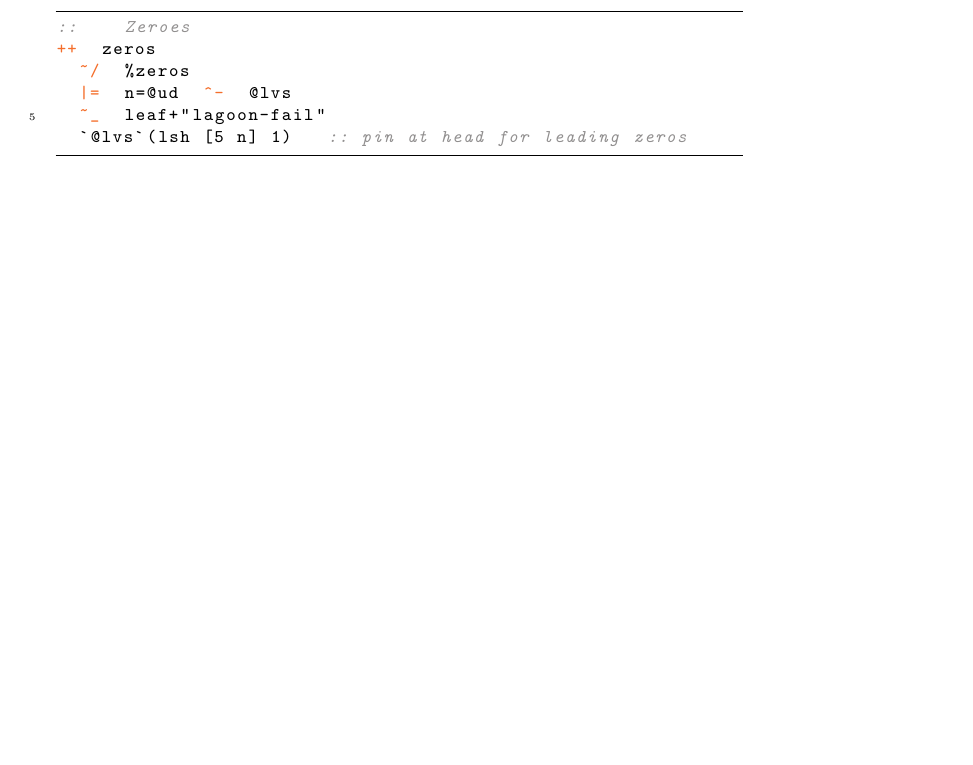
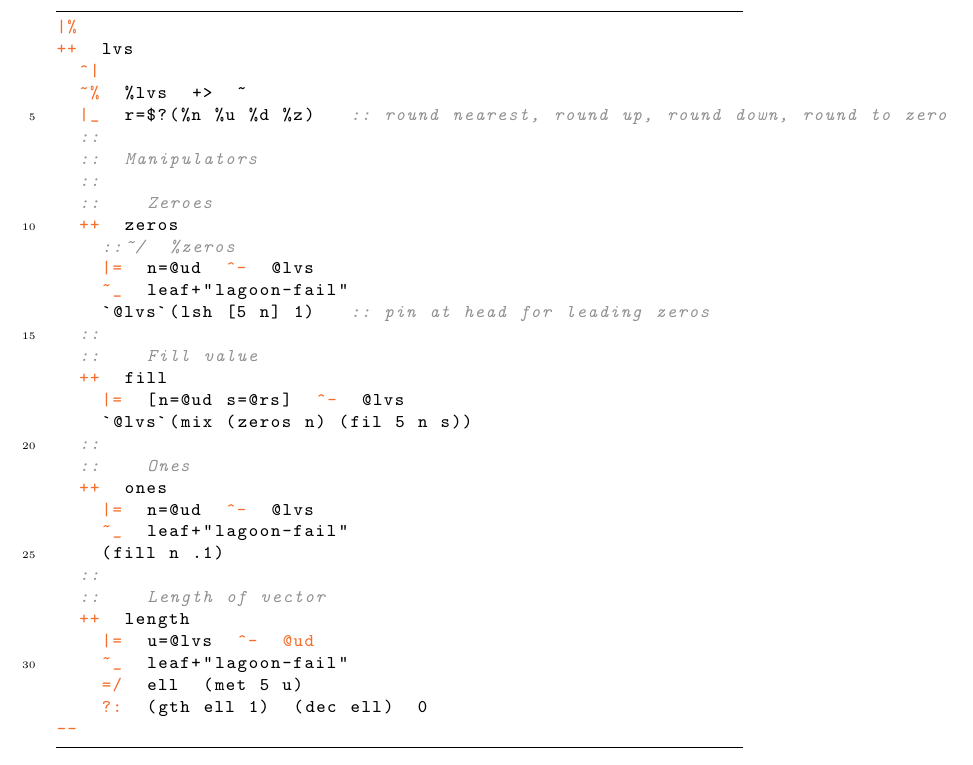
Before and after one commit to sigilante/latex-hoon, a LaTeX problem sheet (example.tex): part of the page, cut at the place of the change, the shorter picture padded with empty space. Compiled offline with pdfLaTeX.

Commit message:
Update example.tex

```diff
--- a/example.tex
+++ b/example.tex
@@ -53,12 +53,39 @@
 \begin{document}
 
 \begin{lstlisting}
-::    Zeroes
-++  zeros
-  ~/  %zeros
-  |=  n=@ud  ^-  @lvs
-  ~_  leaf+"lagoon-fail"
-  `@lvs`(lsh [5 n] 1)   :: pin at head for leading zeros
+|%
+++  lvs
+  ^|
+  ~%  %lvs  +>  ~
+  |_  r=$?(%n %u %d %z)   :: round nearest, round up, round down, round to zero
+  ::
+  ::  Manipulators
+  ::
+  ::    Zeroes
+  ++  zeros
+    ::~/  %zeros
+    |=  n=@ud  ^-  @lvs
+    ~_  leaf+"lagoon-fail"
+    `@lvs`(lsh [5 n] 1)   :: pin at head for leading zeros
+  ::
+  ::    Fill value
+  ++  fill
+    |=  [n=@ud s=@rs]  ^-  @lvs
+    `@lvs`(mix (zeros n) (fil 5 n s))
+  ::
+  ::    Ones
+  ++  ones
+    |=  n=@ud  ^-  @lvs
+    ~_  leaf+"lagoon-fail"
+    (fill n .1)
+  ::
+  ::    Length of vector
+  ++  length
+    |=  u=@lvs  ^-  @ud
+    ~_  leaf+"lagoon-fail"
+    =/  ell  (met 5 u)
+    ?:  (gth ell 1)  (dec ell)  0
+--
 \end{lstlisting}
 
 \end{document}
```
